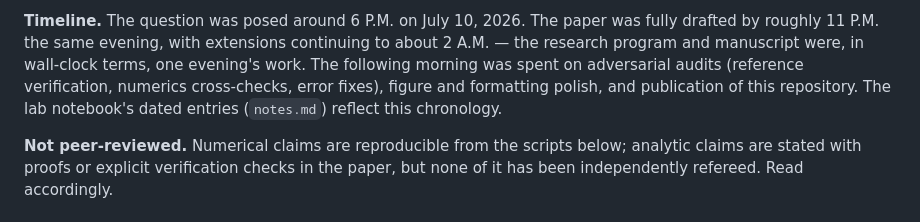
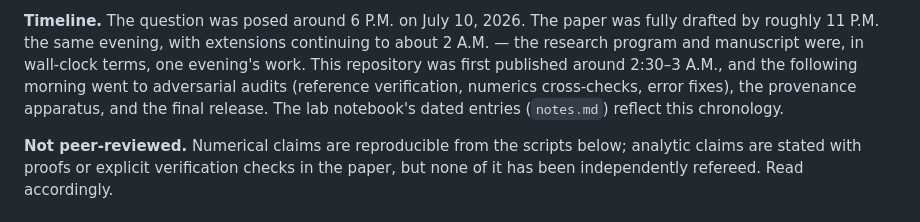
Before and after one commit to embeddetech/p01-indivisible-ghosts, a Markdown page: README.md, the part around the change. GitHub-like rendering.

Commit message:
Correct timeline: repo first published ~2:30-3 A.M., audits the next morning

```diff
--- a/README.md
+++ b/README.md
@@ -47,10 +47,10 @@ of AI" section.
 **Timeline.** The question was posed around 6 P.M. on July 10, 2026. The paper
 was fully drafted by roughly 11 P.M. the same evening, with extensions continuing
 to about 2 A.M. — the research program and manuscript were, in wall-clock terms,
-one evening's work. The following morning was spent on adversarial audits
-(reference verification, numerics cross-checks, error fixes), figure and
-formatting polish, and publication of this repository. The lab notebook's dated
-entries (`notes.md`) reflect this chronology.
+one evening's work. This repository was first published around 2:30–3 A.M., and
+the following morning went to adversarial audits (reference verification,
+numerics cross-checks, error fixes), the provenance apparatus, and the final
+release. The lab notebook's dated entries (`notes.md`) reflect this chronology.
 
 **Not peer-reviewed.** Numerical claims are reproducible from the scripts below;
 analytic claims are stated with proofs or explicit verification checks in the
```
